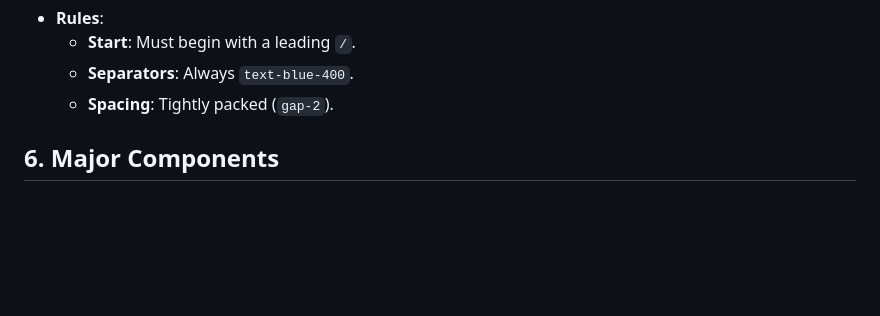
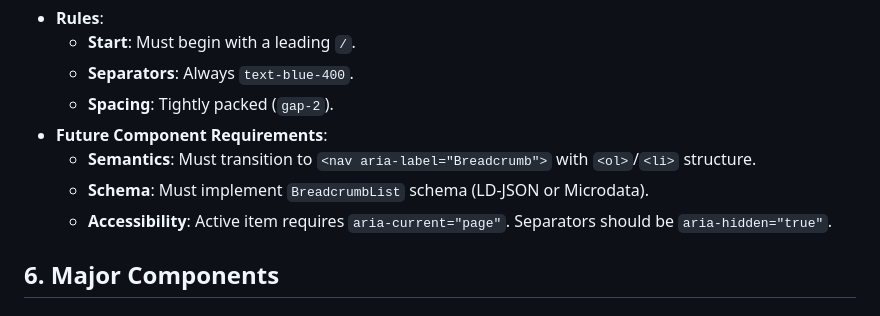
Before and after one commit to amperedigital/getampere, a Markdown page: context.md, the part around the change. Rendered like a GitHub page; blank space fills up the shorter version.

Commit message:
docs: added accessibility and schema requirements for future breadcrumb component

```diff
--- a/context.md
+++ b/context.md
@@ -104,6 +104,10 @@
   - **Start**: Must begin with a leading `/`.
   - **Separators**: Always `text-blue-400`.
   - **Spacing**: Tightly packed (`gap-2`).
+- **Future Component Requirements**:
+  - **Semantics**: Must transition to `<nav aria-label="Breadcrumb">` with `<ol>`/`<li>` structure.
+  - **Schema**: Must implement `BreadcrumbList` schema (LD-JSON or Microdata).
+  - **Accessibility**: Active item requires `aria-current="page"`. Separators should be `aria-hidden="true"`.
 
 ## 6. Major Components
 
```
